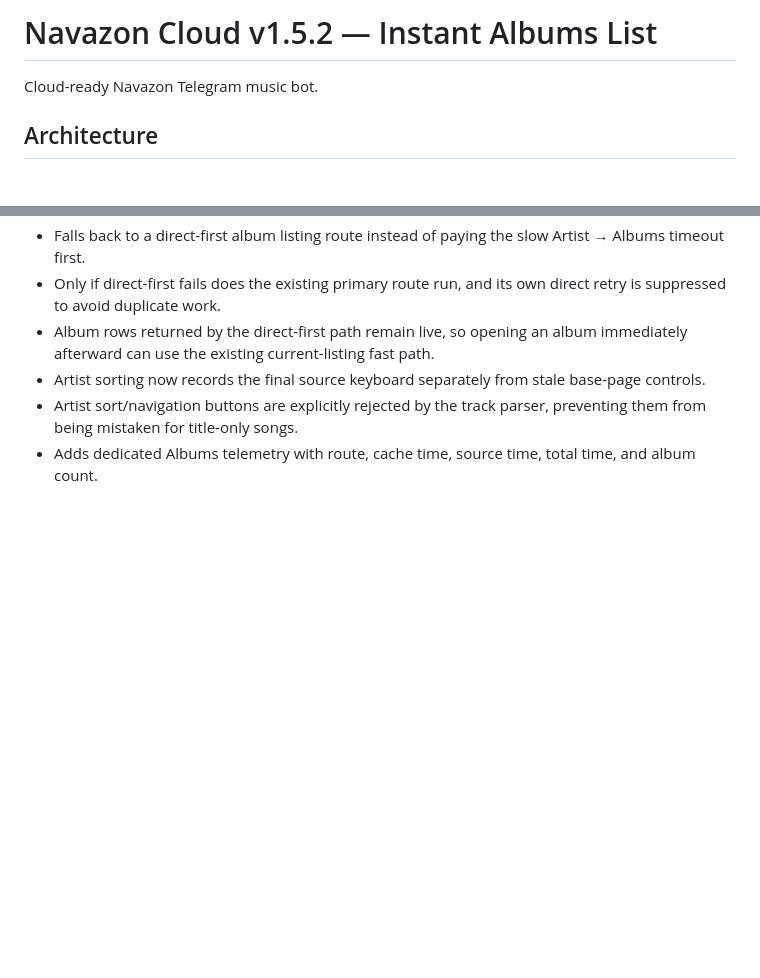
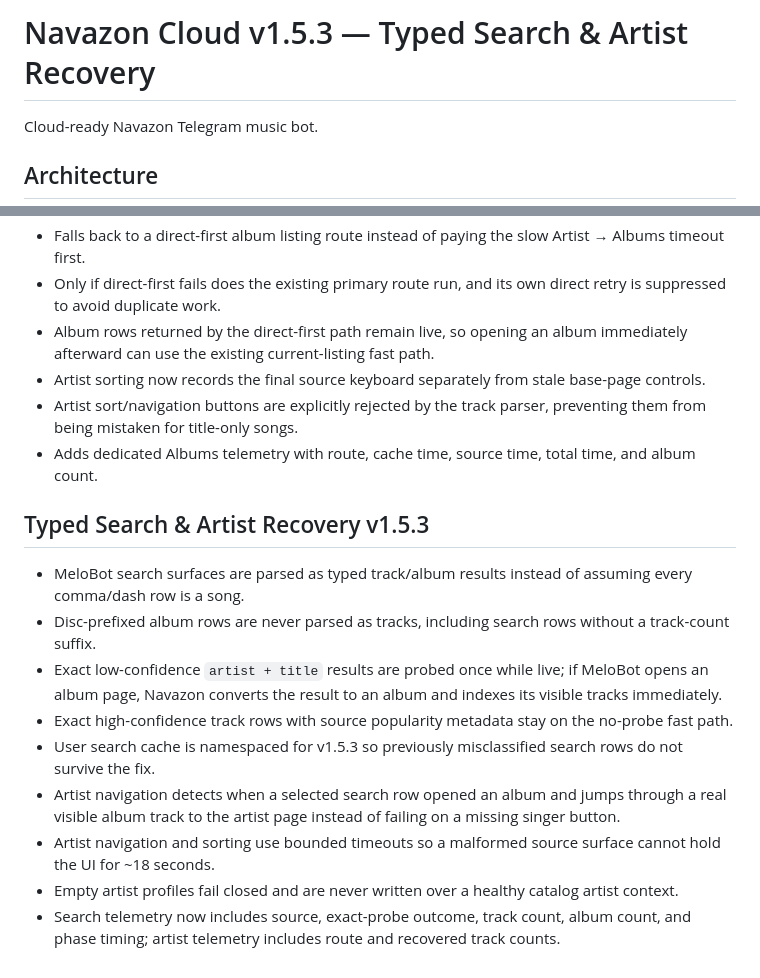
Before and after one commit to iamashkanrahimi/navazon, a Markdown page: README.md, 2 parts joined by grey strips. Rendered like a GitHub page; blank space fills up the shorter version.

Commit message:
Document v1.5.3 typed search and artist recovery

```diff
--- a/README.md
+++ b/README.md
@@ -1,4 +1,4 @@
-# Navazon Cloud v1.5.2 — Instant Albums List
+# Navazon Cloud v1.5.3 — Typed Search & Artist Recovery
 
 Cloud-ready Navazon Telegram music bot.
 
@@ -156,3 +156,16 @@ The playlist menu is intentionally curated instead of mirroring every MeloBot pl
 - Artist sorting now records the final source keyboard separately from stale base-page controls.
 - Artist sort/navigation buttons are explicitly rejected by the track parser, preventing them from being mistaken for title-only songs.
 - Adds dedicated Albums telemetry with route, cache time, source time, total time, and album count.
+
+
+## Typed Search & Artist Recovery v1.5.3
+
+- MeloBot search surfaces are parsed as typed track/album results instead of assuming every comma/dash row is a song.
+- Disc-prefixed album rows are never parsed as tracks, including search rows without a track-count suffix.
+- Exact low-confidence `artist + title` results are probed once while live; if MeloBot opens an album page, Navazon converts the result to an album and indexes its visible tracks immediately.
+- Exact high-confidence track rows with source popularity metadata stay on the no-probe fast path.
+- User search cache is namespaced for v1.5.3 so previously misclassified search rows do not survive the fix.
+- Artist navigation detects when a selected search row opened an album and jumps through a real visible album track to the artist page instead of failing on a missing singer button.
+- Artist navigation and sorting use bounded timeouts so a malformed source surface cannot hold the UI for ~18 seconds.
+- Empty artist profiles fail closed and are never written over a healthy catalog artist context.
+- Search telemetry now includes source, exact-probe outcome, track count, album count, and phase timing; artist telemetry includes route and recovered track counts.
```
